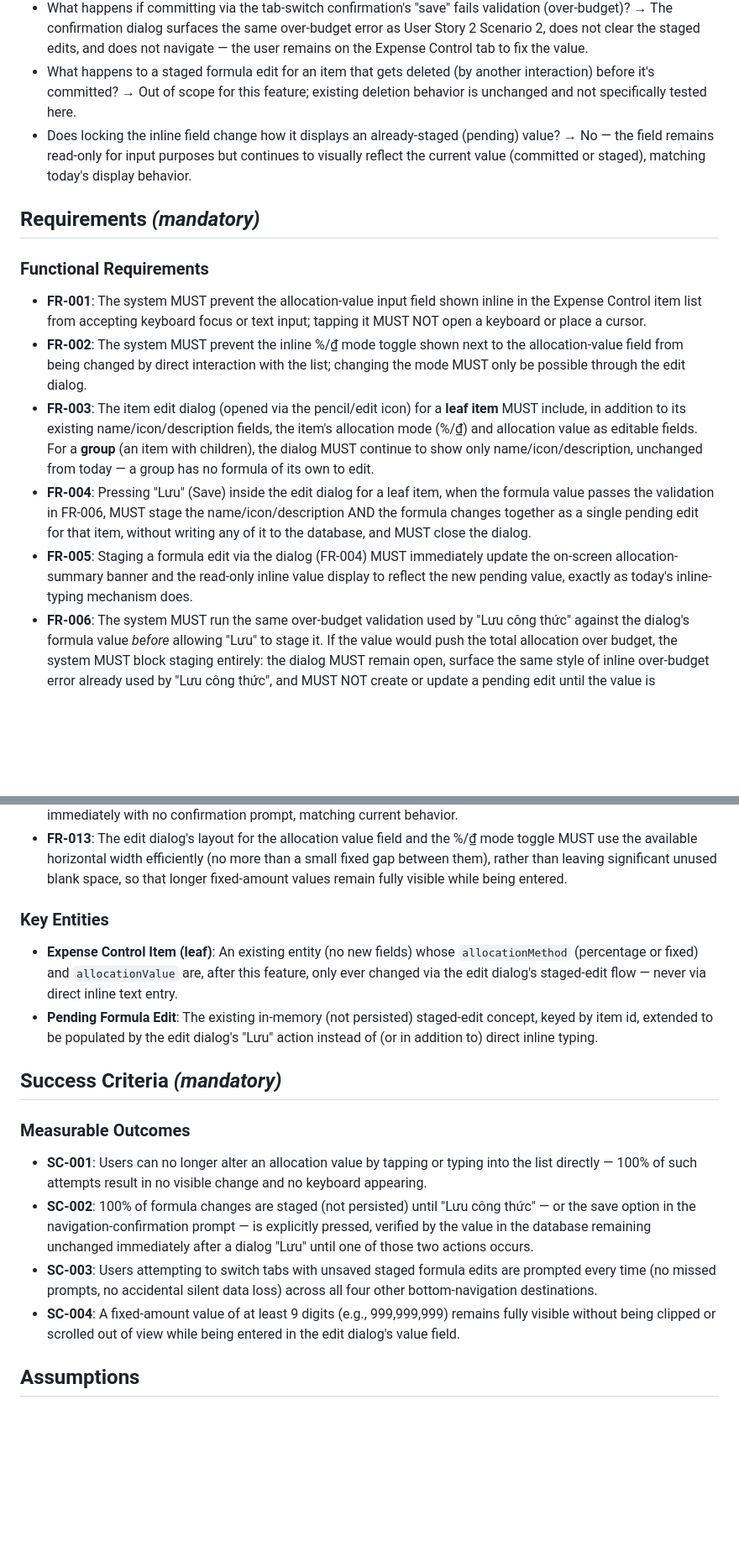
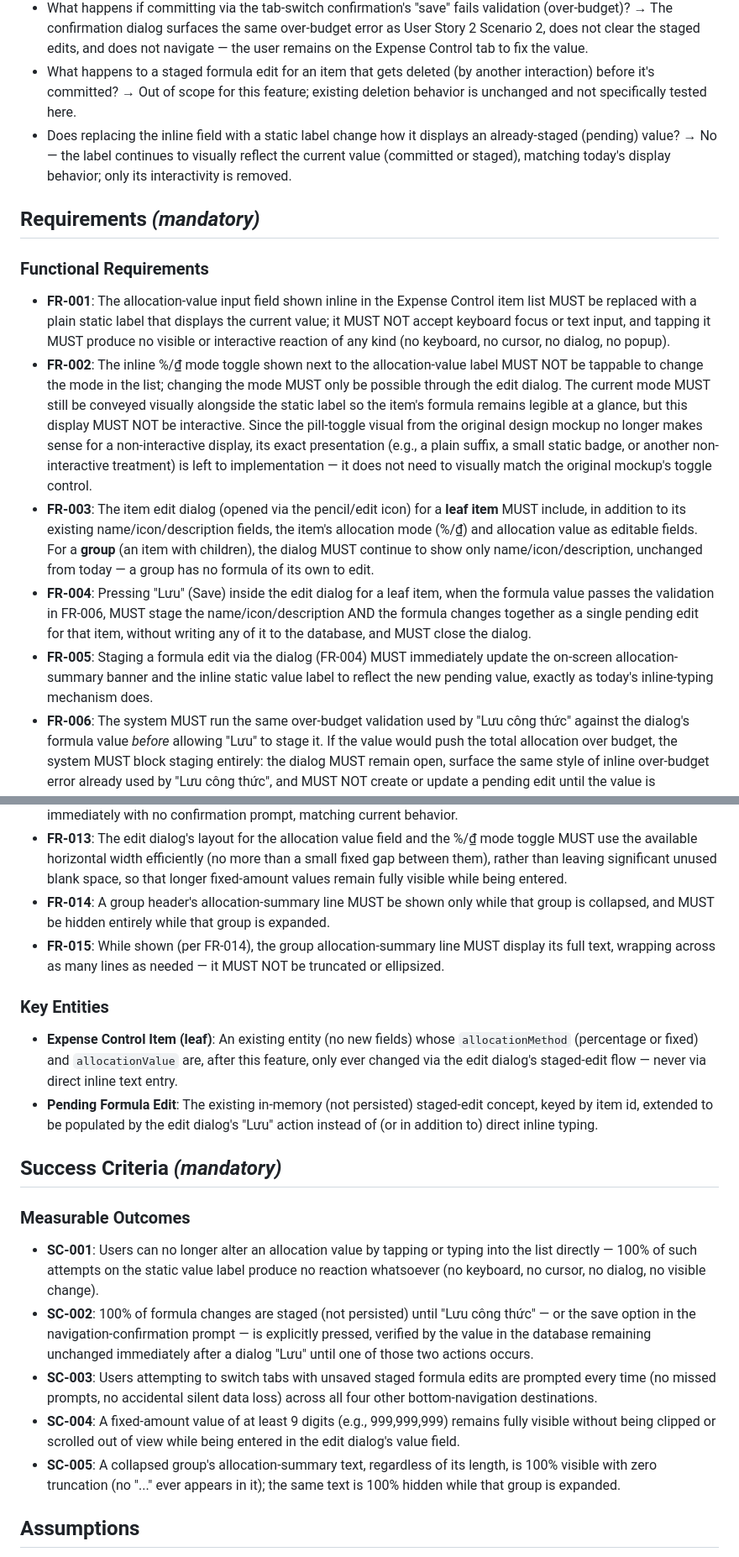
Before and after one commit to phuchuynh2712/finance, a Markdown page: specs/20260918-100444-lock-formula-dialog-edit/spec.md, 2 parts joined by grey strips. Shown at 84% size. GitHub-like rendering; blank space fills up the shorter version.

```diff
--- a/specs/20260918-100444-lock-formula-dialog-edit/spec.md
+++ b/specs/20260918-100444-lock-formula-dialog-edit/spec.md
@@ -75,17 +94,17 @@ A user has staged formula edits (via dialogs) but has not yet pressed "Lưu côn
 - What happens if the user stages edits for multiple items and the tab-switch confirmation (User Story 3) fires — does "save" attempt to commit only the currently-open item's edit, or all staged edits across the whole list? → All staged edits across the whole list, the same set "Lưu công thức" would have committed (this is a screen-level guard, not a per-item guard).
 - What happens if committing via the tab-switch confirmation's "save" fails validation (over-budget)? → The confirmation dialog surfaces the same over-budget error as User Story 2 Scenario 2, does not clear the staged edits, and does not navigate — the user remains on the Expense Control tab to fix the value.
 - What happens to a staged formula edit for an item that gets deleted (by another interaction) before it's committed? → Out of scope for this feature; existing deletion behavior is unchanged and not specifically tested here.
-- Does locking the inline field change how it displays an already-staged (pending) value? → No — the field remains read-only for input purposes but continues to visually reflect the current value (committed or staged), matching today's display behavior.
+- Does replacing the inline field with a static label change how it displays an already-staged (pending) value? → No — the label continues to visually reflect the current value (committed or staged), matching today's display behavior; only its interactivity is removed.
 
 ## Requirements *(mandatory)*
 
 ### Functional Requirements
 
-- **FR-001**: The system MUST prevent the allocation-value input field shown inline in the Expense Control item list from accepting keyboard focus or text input; tapping it MUST NOT open a keyboard or place a cursor.
-- **FR-002**: The system MUST prevent the inline %/₫ mode toggle shown next to the allocation-value field from being changed by direct interaction with the list; changing the mode MUST only be possible through the edit dialog.
+- **FR-001**: The allocation-value input field shown inline in the Expense Control item list MUST be replaced with a plain static label that displays the current value; it MUST NOT accept keyboard focus or text input, and tapping it MUST produce no visible or interactive reaction of any kind (no keyboard, no cursor, no dialog, no popup).
+- **FR-002**: The inline %/₫ mode toggle shown next to the allocation-value label MUST NOT be tappable to change the mode in the list; changing the mode MUST only be possible through the edit dialog. The current mode MUST still be conveyed visually alongside the static label so the item's formula remains legible at a glance, but this display MUST NOT be interactive. Since the pill-toggle visual from the original design mockup no longer makes sense for a non-interactive display, its exact presentation (e.g., a plain suffix, a small static badge, or another non-interactive treatment) is left to implementation — it does not need to visually match the original mockup's toggle control.
 - **FR-003**: The item edit dialog (opened via the pencil/edit icon) for a **leaf item** MUST include, in addition to its existing name/icon/description fields, the item's allocation mode (%/₫) and allocation value as editable fields. For a **group** (an item with children), the dialog MUST continue to show only name/icon/description, unchanged from today — a group has no formula of its own to edit.
 - **FR-004**: Pressing "Lưu" (Save) inside the edit dialog for a leaf item, when the formula value passes the validation in FR-006, MUST stage the name/icon/description AND the formula changes together as a single pending edit for that item, without writing any of it to the database, and MUST close the dialog.
-- **FR-005**: Staging a formula edit via the dialog (FR-004) MUST immediately update the on-screen allocation-summary banner and the read-only inline value display to reflect the new pending value, exactly as today's inline-typing mechanism does.
+- **FR-005**: Staging a formula edit via the dialog (FR-004) MUST immediately update the on-screen allocation-summary banner and the inline static value label to reflect the new pending value, exactly as today's inline-typing mechanism does.
 - **FR-006**: The system MUST run the same over-budget validation used by "Lưu công thức" against the dialog's formula value *before* allowing "Lưu" to stage it. If the value would push the total allocation over budget, the system MUST block staging entirely: the dialog MUST remain open, surface the same style of inline over-budget error already used by "Lưu công thức", and MUST NOT create or update a pending edit until the value is corrected.
 - **FR-007**: The "Lưu công thức" button MUST remain the only action that writes staged formula edits to the database, and MUST behave exactly as it does today (enabled only when at least one edit is staged, running full over-budget validation across all staged edits, clearing pending state on success).
 - **FR-008**: Re-opening the edit dialog for an item that has a staged (not-yet-committed) formula edit MUST pre-fill the dialog with the staged value, not the last-committed database value.
@@ -94,6 +113,8 @@ A user has staged formula edits (via dialogs) but has not yet pressed "Lưu côn
 - **FR-011**: Choosing "discard" in the navigation-confirmation prompt (FR-009) MUST clear all staged formula edits without persisting them, then complete the navigation.
 - **FR-012**: When zero formula edits are staged, navigating away from the Expense Control tab MUST proceed immediately with no confirmation prompt, matching current behavior.
 - **FR-013**: The edit dialog's layout for the allocation value field and the %/₫ mode toggle MUST use the available horizontal width efficiently (no more than a small fixed gap between them), rather than leaving significant unused blank space, so that longer fixed-amount values remain fully visible while being entered.
+- **FR-014**: A group header's allocation-summary line MUST be shown only while that group is collapsed, and MUST be hidden entirely while that group is expanded.
+- **FR-015**: While shown (per FR-014), the group allocation-summary line MUST display its full text, wrapping across as many lines as needed — it MUST NOT be truncated or ellipsized.
 
 ### Key Entities
 
@@ -104,10 +125,11 @@ A user has staged formula edits (via dialogs) but has not yet pressed "Lưu côn
 
 ### Measurable Outcomes
 
-- **SC-001**: Users can no longer alter an allocation value by tapping or typing into the list directly — 100% of such attempts result in no visible change and no keyboard appearing.
+- **SC-001**: Users can no longer alter an allocation value by tapping or typing into the list directly — 100% of such attempts on the static value label produce no reaction whatsoever (no keyboard, no cursor, no dialog, no visible change).
 - **SC-002**: 100% of formula changes are staged (not persisted) until "Lưu công thức" — or the save option in the navigation-confirmation prompt — is explicitly pressed, verified by the value in the database remaining unchanged immediately after a dialog "Lưu" until one of those two actions occurs.
 - **SC-003**: Users attempting to switch tabs with unsaved staged formula edits are prompted every time (no missed prompts, no accidental silent data loss) across all four other bottom-navigation destinations.
 - **SC-004**: A fixed-amount value of at least 9 digits (e.g., 999,999,999) remains fully visible without being clipped or scrolled out of view while being entered in the edit dialog's value field.
+- **SC-005**: A collapsed group's allocation-summary text, regardless of its length, is 100% visible with zero truncation (no "..." ever appears in it); the same text is 100% hidden while that group is expanded.
 
 ## Assumptions
 
```
Also changed, not shown: other parts of specs/20260918-100444-lock-formula-dialog-edit/spec.md (+23 -4 lines), 1 other file.
